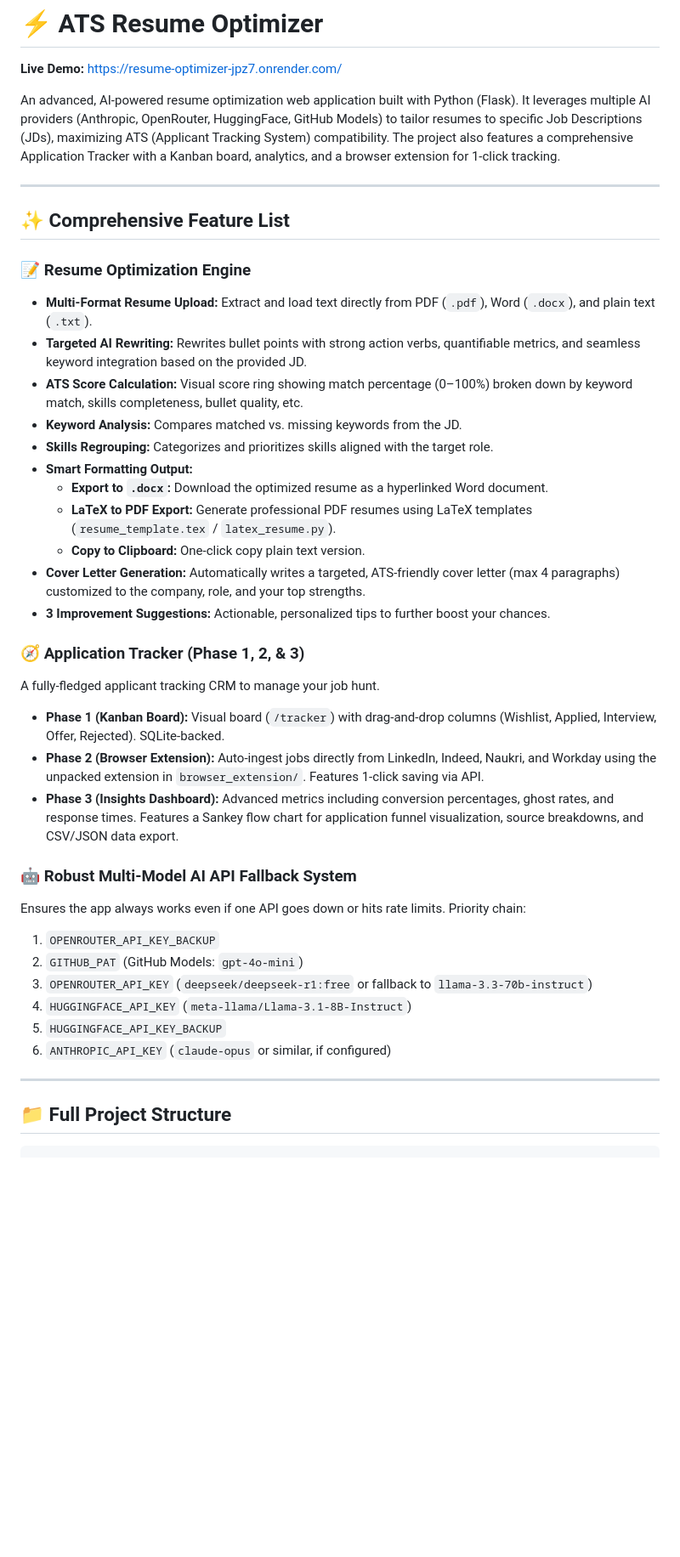
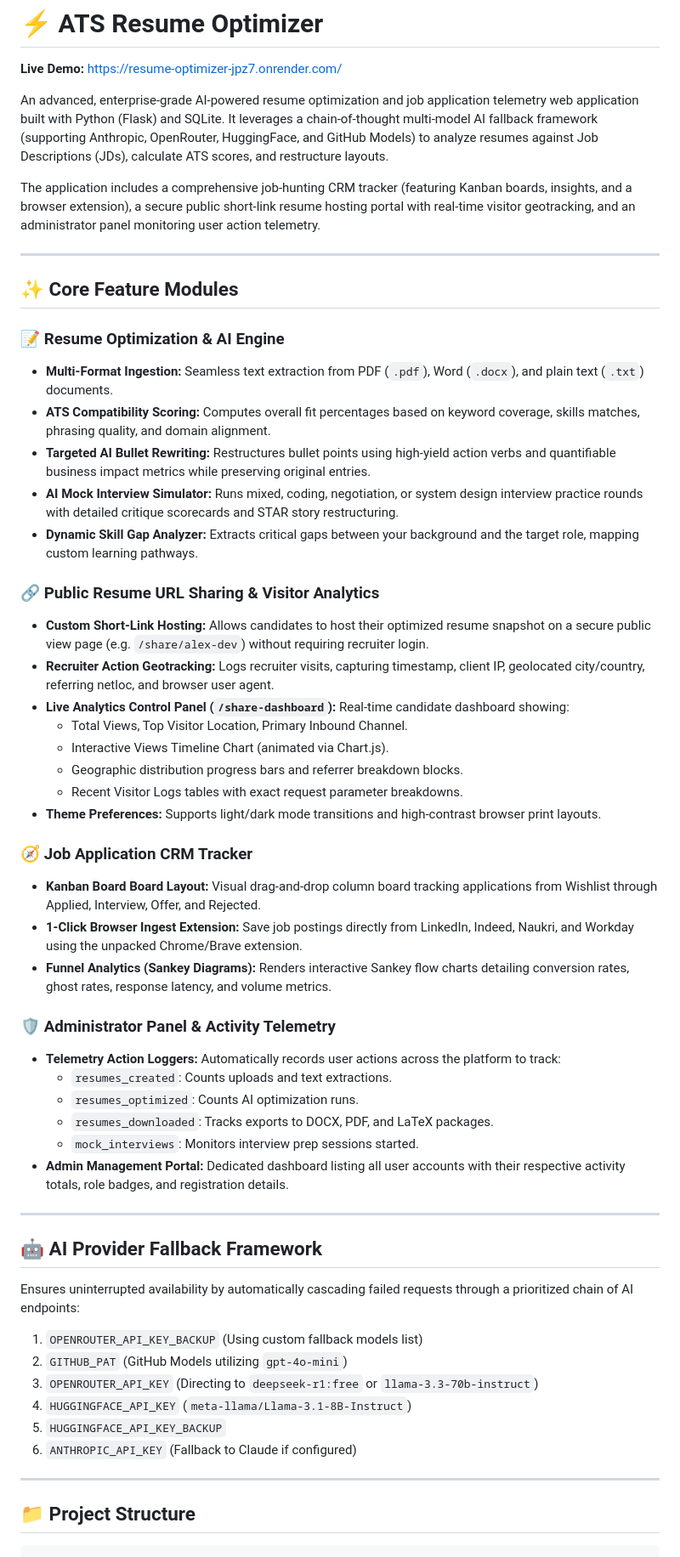
Before and after one commit to sumedChalakh/Resume-Optimizer, a Markdown page: README.md, the part around one of its changes. Shown at 85% size. GitHub-like rendering; blank space fills up the shorter version.

````diff
--- a/README.md
+++ b/README.md
@@ -2,43 +2,58 @@
 
 **Live Demo:** [https://resume-optimizer-jpz7.onrender.com/](https://resume-optimizer-jpz7.onrender.com/)
 
-An advanced, AI-powered resume optimization web application built with Python (Flask). It leverages multiple AI providers (Anthropic, OpenRouter, HuggingFace, GitHub Models) to tailor resumes to specific Job Descriptions (JDs), maximizing ATS (Applicant Tracking System) compatibility. The project also features a comprehensive Application Tracker with a Kanban board, analytics, and a browser extension for 1-click tracking.
+An advanced, enterprise-grade AI-powered resume optimization and job application telemetry web application built with Python (Flask) and SQLite. It leverages a chain-of-thought multi-model AI fallback framework (supporting Anthropic, OpenRouter, HuggingFace, and GitHub Models) to analyze resumes against Job Descriptions (JDs), calculate ATS scores, and restructure layouts.
+
+The application includes a comprehensive job-hunting CRM tracker (featuring Kanban boards, insights, and a browser extension), a secure public short-link resume hosting portal with real-time visitor geotracking, and an administrator panel monitoring user action telemetry.
 
 ---
 
-## ✨ Comprehensive Feature List
+## ✨ Core Feature Modules
 
-### 📝 Resume Optimization Engine
-- **Multi-Format Resume Upload:** Extract and load text directly from PDF (`.pdf`), Word (`.docx`), and plain text (`.txt`).
-- **Targeted AI Rewriting:** Rewrites bullet points with strong action verbs, quantifiable metrics, and seamless keyword integration based on the provided JD.
-- **ATS Score Calculation:** Visual score ring showing match percentage (0–100%) broken down by keyword match, skills completeness, bullet quality, etc.
-- **Keyword Analysis:** Compares matched vs. missing keywords from the JD.
-- **Skills Regrouping:** Categorizes and prioritizes skills aligned with the target role.
-- **Smart Formatting Output:**
-  - **Export to `.docx`:** Download the optimized resume as a hyperlinked Word document.
-  - **LaTeX to PDF Export:** Generate professional PDF resumes using LaTeX templates (`resume_template.tex` / `latex_resume.py`).
-  - **Copy to Clipboard:** One-click copy plain text version.
-- **Cover Letter Generation:** Automatically writes a targeted, ATS-friendly cover letter (max 4 paragraphs) customized to the company, role, and your top strengths.
-- **3 Improvement Suggestions:** Actionable, personalized tips to further boost your chances.
+### 📝 Resume Optimization & AI Engine
+- **Multi-Format Ingestion:** Seamless text extraction from PDF (`.pdf`), Word (`.docx`), and plain text (`.txt`) documents.
+- **ATS Compatibility Scoring:** Computes overall fit percentages based on keyword coverage, skills matches, phrasing quality, and domain alignment.
+- **Targeted AI Bullet Rewriting:** Restructures bullet points using high-yield action verbs and quantifiable business impact metrics while preserving original entries.
+- **AI Mock Interview Simulator:** Runs mixed, coding, negotiation, or system design interview practice rounds with detailed critique scorecards and STAR story restructuring.
+- **Dynamic Skill Gap Analyzer:** Extracts critical gaps between your background and the target role, mapping custom learning pathways.
 
-### 🧭 Application Tracker (Phase 1, 2, & 3)
-A fully-fledged applicant tracking CRM to manage your job hunt.
-- **Phase 1 (Kanban Board):** Visual board (`/tracker`) with drag-and-drop columns (Wishlist, Applied, Interview, Offer, Rejected). SQLite-backed.
-- **Phase 2 (Browser Extension):** Auto-ingest jobs directly from LinkedIn, Indeed, Naukri, and Workday using the unpacked extension in `browser_extension/`. Features 1-click saving via API.
-- **Phase 3 (Insights Dashboard):** Advanced metrics including conversion percentages, ghost rates, and response times. Features a Sankey flow chart for application funnel visualization, source breakdowns, and CSV/JSON data export.
+### 🔗 Public Resume URL Sharing & Visitor Analytics
+- **Custom Short-Link Hosting:** Allows candidates to host their optimized resume snapshot on a secure public view page (e.g. `/share/alex-dev`) without requiring recruiter login.
+- **Recruiter Action Geotracking:** Logs recruiter visits, capturing timestamp, client IP, geolocated city/country, referring netloc, and browser user agent.
+- **Live Analytics Control Panel (`/share-dashboard`):** Real-time candidate dashboard showing:
+  - Total Views, Top Visitor Location, Primary Inbound Channel.
+  - Interactive Views Timeline Chart (animated via Chart.js).
+  - Geographic distribution progress bars and referrer breakdown blocks.
+  - Recent Visitor Logs tables with exact request parameter breakdowns.
+- **Theme Preferences:** Supports light/dark mode transitions and high-contrast browser print layouts.
 
-### 🤖 Robust Multi-Model AI API Fallback System
-Ensures the app always works even if one API goes down or hits rate limits. Priority chain:
-1. `OPENROUTER_API_KEY_BACKUP`
-2. `GITHUB_PAT` (GitHub Models: `gpt-4o-mini`)
-3. `OPENROUTER_API_KEY` (`deepseek/deepseek-r1:free` or fallback to `llama-3.3-70b-instruct`)
-4. `HUGGINGFACE_API_KEY` (`meta-llama/Llama-3.1-8B-Instruct`)
-5. `HUGGINGFACE_API_KEY_BACKUP`
-6. `ANTHROPIC_API_KEY` (`claude-opus` or similar, if configured)
+### 🧭 Job Application CRM Tracker
+- **Kanban Board Board Layout:** Visual drag-and-drop column board tracking applications from Wishlist through Applied, Interview, Offer, and Rejected.
+- **1-Click Browser Ingest Extension:** Save job postings directly from LinkedIn, Indeed, Naukri, and Workday using the unpacked Chrome/Brave extension.
+- **Funnel Analytics (Sankey Diagrams):** Renders interactive Sankey flow charts detailing conversion rates, ghost rates, response latency, and volume metrics.
+
+### 🛡️ Administrator Panel & Activity Telemetry
+- **Telemetry Action Loggers:** Automatically records user actions across the platform to track:
+  - `resumes_created`: Counts uploads and text extractions.
+  - `resumes_optimized`: Counts AI optimization runs.
+  - `resumes_downloaded`: Tracks exports to DOCX, PDF, and LaTeX packages.
+  - `mock_interviews`: Monitors interview prep sessions started.
+- **Admin Management Portal:** Dedicated dashboard listing all user accounts with their respective activity totals, role badges, and registration details.
 
 ---
 
-## 📁 Full Project Structure
+## 🤖 AI Provider Fallback Framework
+Ensures uninterrupted availability by automatically cascading failed requests through a prioritized chain of AI endpoints:
+1. `OPENROUTER_API_KEY_BACKUP` (Using custom fallback models list)
+2. `GITHUB_PAT` (GitHub Models utilizing `gpt-4o-mini`)
+3. `OPENROUTER_API_KEY` (Directing to `deepseek-r1:free` or `llama-3.3-70b-instruct`)
+4. `HUGGINGFACE_API_KEY` (`meta-llama/Llama-3.1-8B-Instruct`)
+5. `HUGGINGFACE_API_KEY_BACKUP`
+6. `ANTHROPIC_API_KEY` (Fallback to Claude if configured)
+
+---
+
+## 📁 Project Structure
 
 ```text
 ats_optimizer/
````
Also changed, not shown: other parts of README.md (+82 -81 lines).
